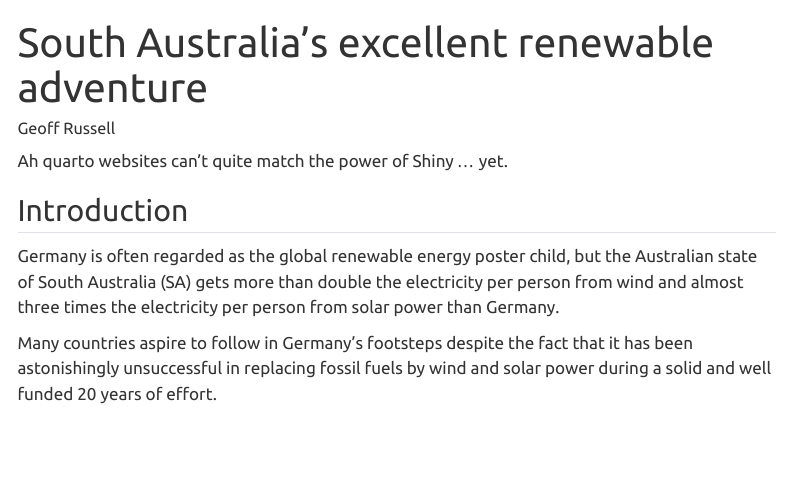
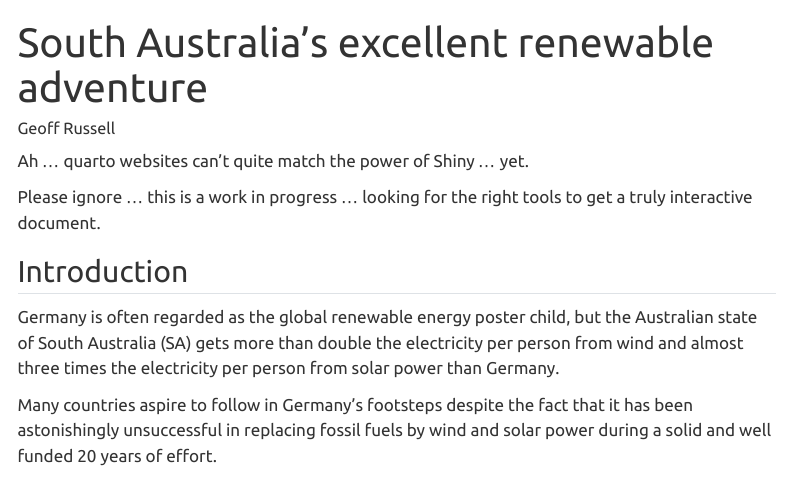
Before and after one commit to GeoffRussell/SAPower, a Quarto document (SAPower.qmd): the page in a window 1100 px wide, from its top. Rendered offline with R 4.5, knitr and Pandoc in place of Quarto, with nearby package versions; menus at the side of the page are left out; long lines of code are wrapped.

Commit message:
Just notes

```diff
--- a/SAPower.qmd
+++ b/SAPower.qmd
@@ -15,7 +15,10 @@ editor: source
 bibliography: references.bib
 ---
 
-Ah quarto websites can't quite match the power of Shiny ... yet.
+Ah ... quarto websites can't quite match the power of Shiny ... yet.
+
+Please ignore ... this is a work in progress ... looking for the right tools to get a truly interactive
+document.
 
 ## Introduction
 
```
Also changed, not shown: 1 other file.
